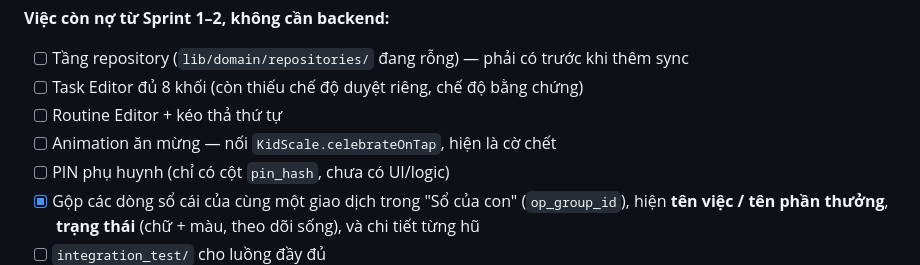
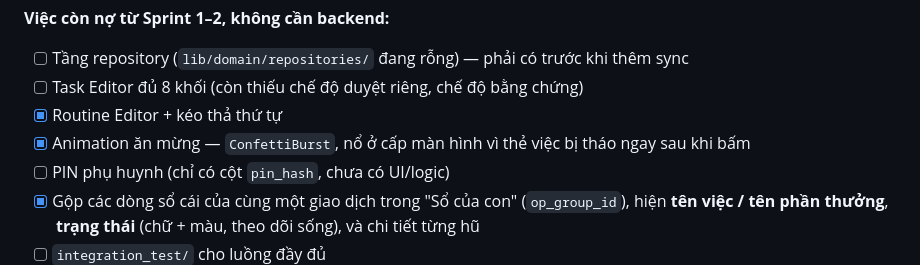
Before and after one commit to 360org/beong, a Markdown page: docs/05-roadmap.md, the part around one of its changes. Drawn GitHub-style.

```diff
--- a/docs/05-roadmap.md
+++ b/docs/05-roadmap.md
@@ -113,8 +113,8 @@ Hai việc trong danh sách này **đã xong** và tài liệu ghi sai từ đó
 **Việc còn nợ từ Sprint 1–2, không cần backend:**
 - [ ] Tầng repository (`lib/domain/repositories/` đang rỗng) — phải có trước khi thêm sync
 - [ ] Task Editor đủ 8 khối (còn thiếu chế độ duyệt riêng, chế độ bằng chứng)
-- [ ] Routine Editor + kéo thả thứ tự
-- [ ] Animation ăn mừng — nối `KidScale.celebrateOnTap`, hiện là cờ chết
+- [x] Routine Editor + kéo thả thứ tự
+- [x] Animation ăn mừng — `ConfettiBurst`, nổ ở cấp màn hình vì thẻ việc bị tháo ngay sau khi bấm
 - [ ] PIN phụ huynh (chỉ có cột `pin_hash`, chưa có UI/logic)
 - [x] Gộp các dòng sổ cái của cùng một giao dịch trong "Sổ của con" (`op_group_id`), hiện **tên
       việc / tên phần thưởng**, **trạng thái** (chữ + màu, theo dõi sống), và chi tiết từng hũ
```
Also changed, not shown: other parts of docs/05-roadmap.md (+8 -5 lines).
